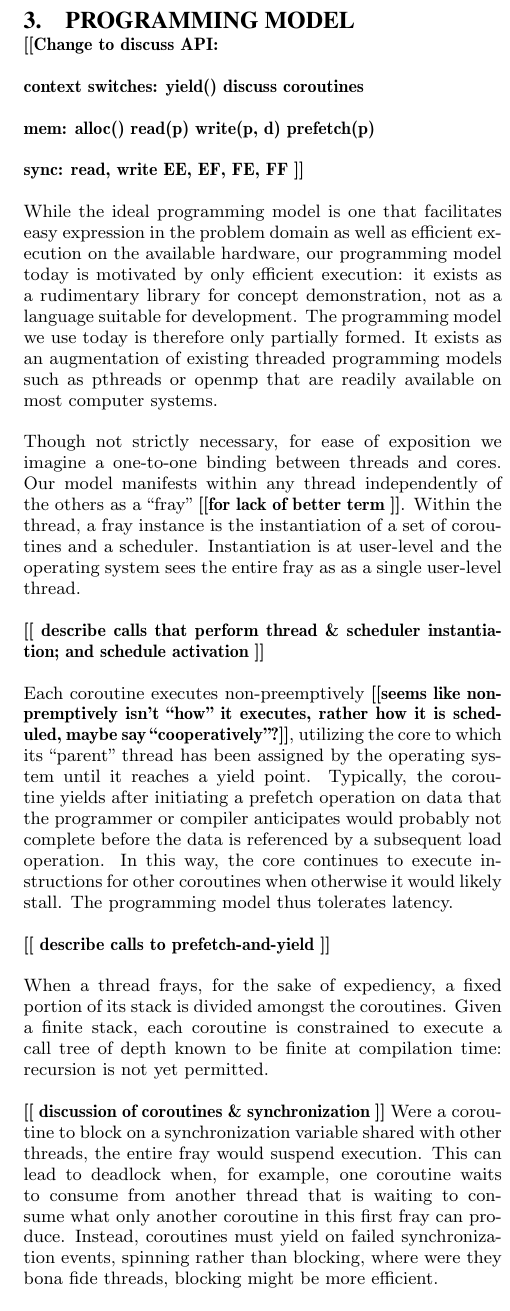
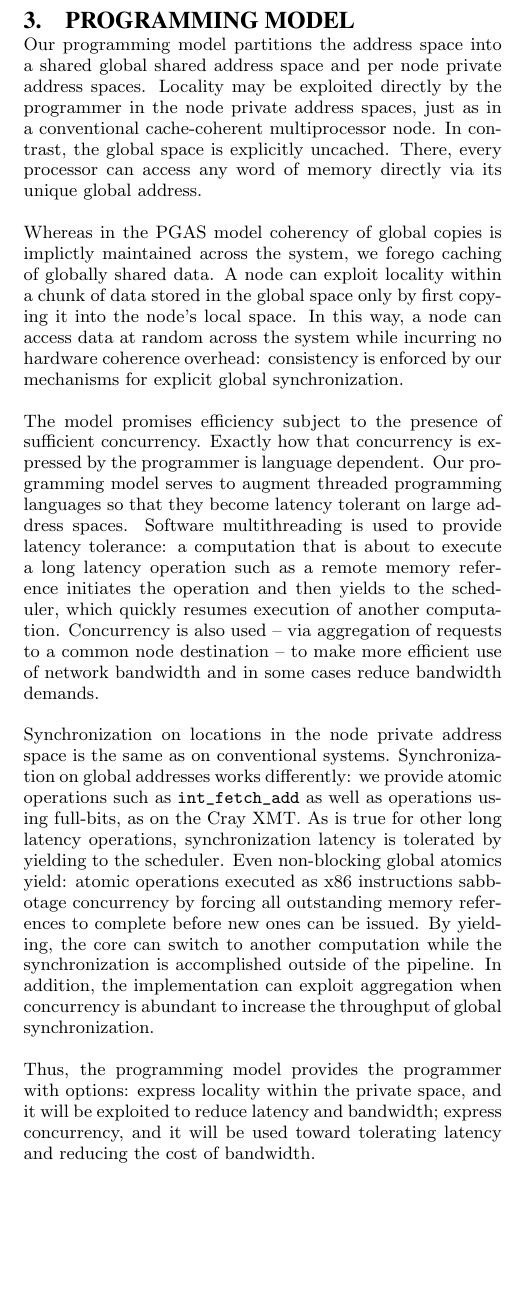
Before and after one commit to uwsampa/grappa, a LaTeX paper (doc/hotpar2011/softxmt-hotpar2011.tex): part of one column of page 2 of 6, cut so that both start at the same text, the shorter picture padded with empty space. Compiled offline with pdfLaTeX.

Commit message:
modified:   softxmt-hotpar2011.tex

```diff
--- a/doc/hotpar2011/softxmt-hotpar2011.tex
+++ b/doc/hotpar2011/softxmt-hotpar2011.tex
@@ -7,6 +7,7 @@
 \usepackage{url}
 \usepackage{fancyvrb}
 \usepackage{alltt}
+\usepackage{comment}
 \begin{document}
 
 \title{Can We Crunch the Social Graph on the Cheap?}
@@ -123,6 +124,55 @@ why not wait for more cores?
 \section{Programming model}
 \label{sec:model}
 
+Our programming model partitions the address space into a shared
+global shared address space and per node private address spaces.
+Locality may be exploited directly by the programmer in the node
+private address spaces, just as in a conventional cache-coherent
+multiprocessor node.  In contrast, the global space is explicitly
+uncached.  There, every processor can access any word of memory
+directly via its unique global address.
+
+Whereas in the PGAS model coherency of global copies is implictly
+maintained across the system, we forego caching of globally shared
+data.  A node can exploit locality within a chunk of data stored in
+the global space only by first copying it into the node's local space.
+In this way, a node can access data at random across the system while
+incurring no hardware coherence overhead: consistency is enforced by
+our mechanisms for explicit global synchronization.
+
+The model promises efficiency subject to the presence of sufficient
+concurrency.  Exactly how that concurrency is expressed by the
+programmer is language dependent.  Our programming model serves to
+augment threaded programming languages so that they become latency
+tolerant on large address spaces.  Software multithreading is used to
+provide latency tolerance: a computation that is about to execute a
+long latency operation such as a remote memory reference initiates the
+operation and then yields to the scheduler, which quickly resumes
+execution of another computation.  Concurrency is also used -- via
+aggregation of requests to a common node destination -- to make more
+efficient use of network bandwidth and in some cases reduce bandwidth
+demands.
+
+Synchronization on locations in the node private address space is the
+same as on conventional systems.  Synchronization on global addresses
+works differently: we provide atomic operations such as {\tt
+  int\_fetch\_add} as well as operations using full-bits, as on the
+Cray XMT.  As is true for other long latency operations,
+synchronization latency is tolerated by yielding to the scheduler.
+Even non-blocking global atomics yield: atomic operations executed as
+x86 instructions sabbotage concurrency by forcing all outstanding
+memory references to complete before new ones can be issued.  By
+yielding, the core can switch to another computation while the
+synchronization is accomplished outside of the pipeline.  In addition,
+the implementation can exploit aggregation when concurrency is
+abundant to increase the throughput of global synchronization.
+
+Thus, the programming model provides the programmer with options: express
+locality within the private space, and it will be exploited to reduce
+latency and bandwidth; express concurrency, and it will be used toward
+tolerating latency and reducing the cost of bandwidth.
+
+\begin {comment}
 \todo{Change to discuss API:
 
 context switches:
```
Also changed, not shown: doc/hotpar2011/softxmt-hotpar2011.tex (1 more changed lines).
